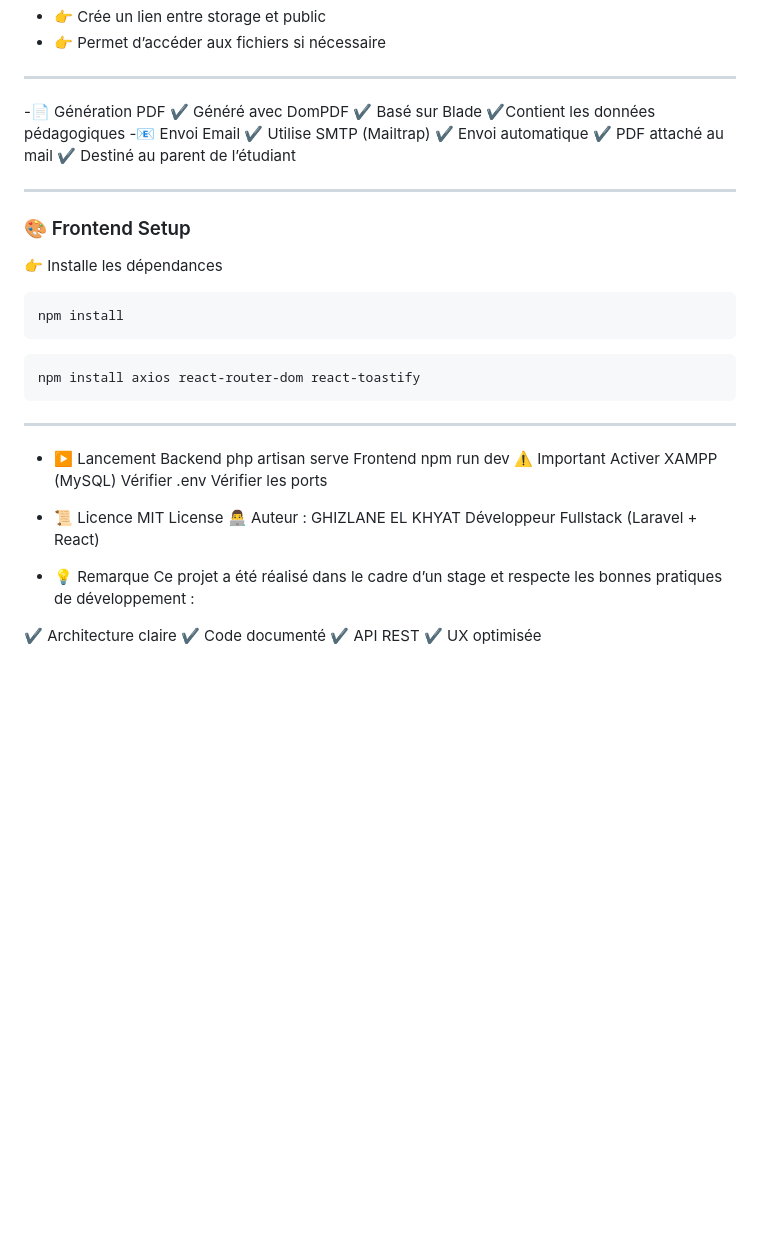
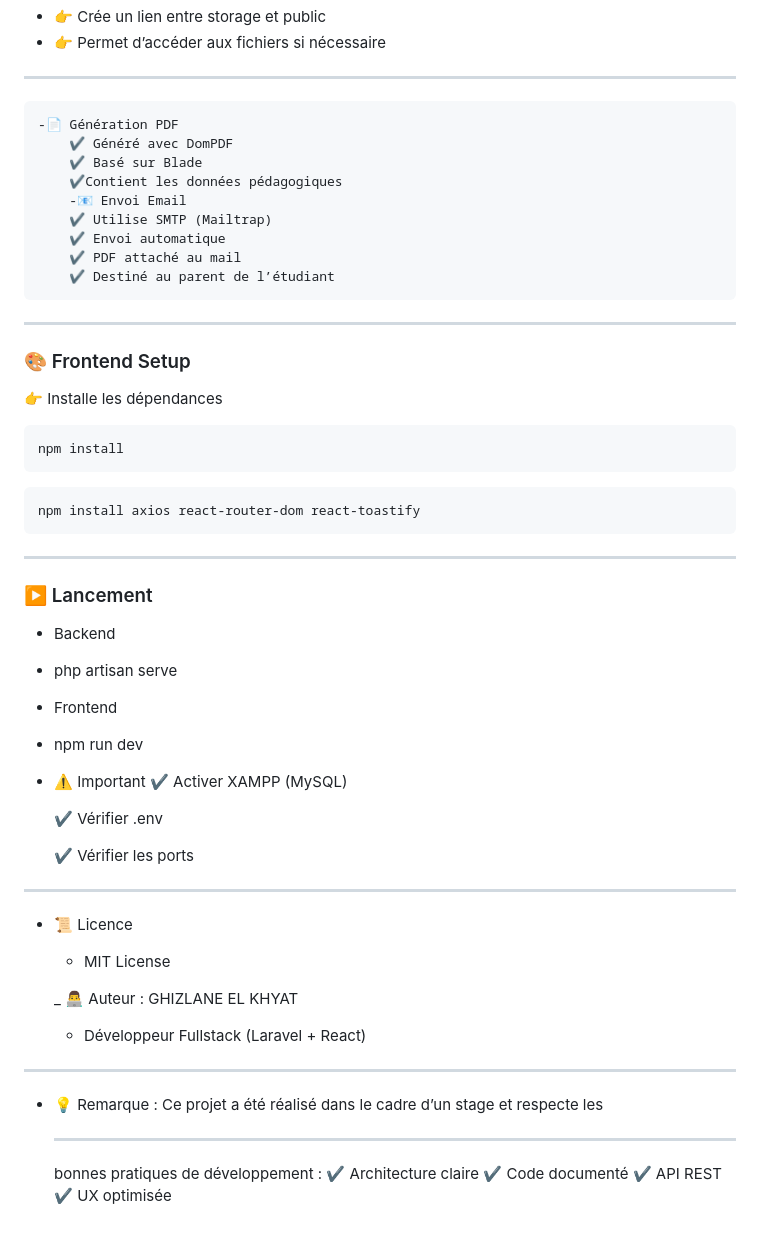
Before and after one commit to ghizlane-elkhyat/rapport-project-dev, a Markdown page: README.md, the part around the change. GitHub-like rendering; blank space fills up the shorter version.

```diff
--- a/README.md
+++ b/README.md
@@ -194,15 +194,15 @@ php artisan storage:link
 
 ---
 
--📄 Génération PDF
-✔ Généré avec DomPDF
-✔ Basé sur Blade
-✔Contient les données pédagogiques
--📧 Envoi Email
-✔ Utilise SMTP (Mailtrap)
-✔ Envoi automatique
-✔ PDF attaché au mail
-✔ Destiné au parent de l’étudiant
+    -📄 Génération PDF
+        ✔ Généré avec DomPDF
+        ✔ Basé sur Blade
+        ✔Contient les données pédagogiques
+        -📧 Envoi Email
+        ✔ Utilise SMTP (Mailtrap)
+        ✔ Envoi automatique
+        ✔ PDF attaché au mail
+        ✔ Destiné au parent de l’étudiant
 
 ---
 
@@ -220,26 +220,35 @@ npm install axios react-router-dom react-toastify
 
 ---
 
-- ▶️ Lancement
-  Backend
-  php artisan serve
-  Frontend
-  npm run dev
-  ⚠️ Important
-  Activer XAMPP (MySQL)
-  Vérifier .env
-  Vérifier les ports
+### ▶️ Lancement
+
+- Backend
+- php artisan serve
+- Frontend
+- npm run dev
+- ⚠️ Important
+  ✔ Activer XAMPP (MySQL)
+
+  ✔ Vérifier .env
+
+  ✔ Vérifier les ports
+
+---
 
 - 📜 Licence
-  MIT License
-  👨‍💻 Auteur :
+  - MIT License
+
+  \_ 👨‍💻 Auteur :
   GHIZLANE EL KHYAT
-  Développeur Fullstack (Laravel + React)
+  - Développeur Fullstack (Laravel + React)
 
-- 💡 Remarque
-  Ce projet a été réalisé dans le cadre d’un stage et respecte les bonnes pratiques de développement :
+---
 
-✔ Architecture claire
-✔ Code documenté
-✔ API REST
-✔ UX optimisée
+- 💡 Remarque :
+  Ce projet a été réalisé dans le cadre d’un stage et respecte les
+  ***
+  bonnes pratiques de développement :
+  ✔ Architecture claire
+  ✔ Code documenté
+  ✔ API REST
+  ✔ UX optimisée
```
